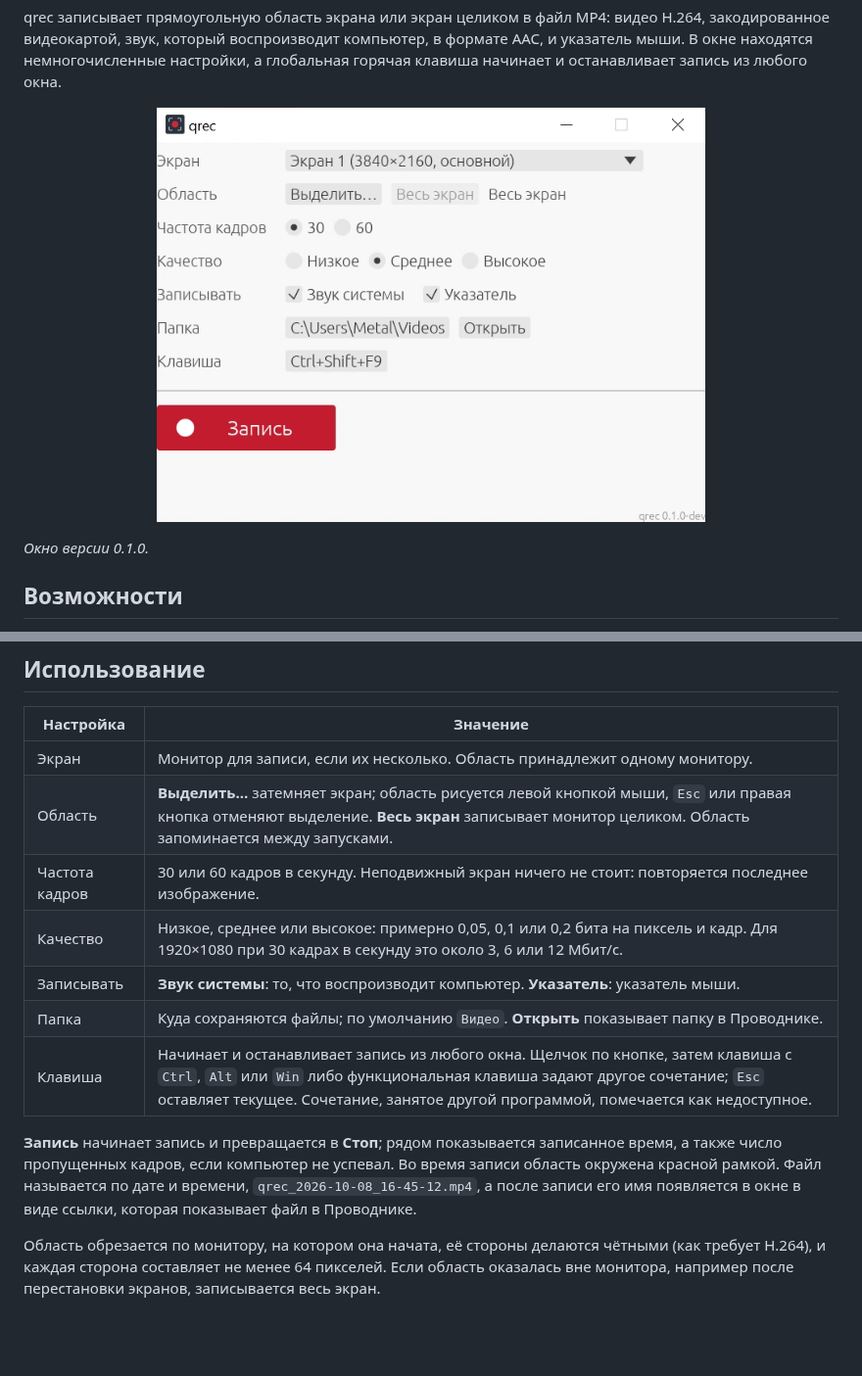
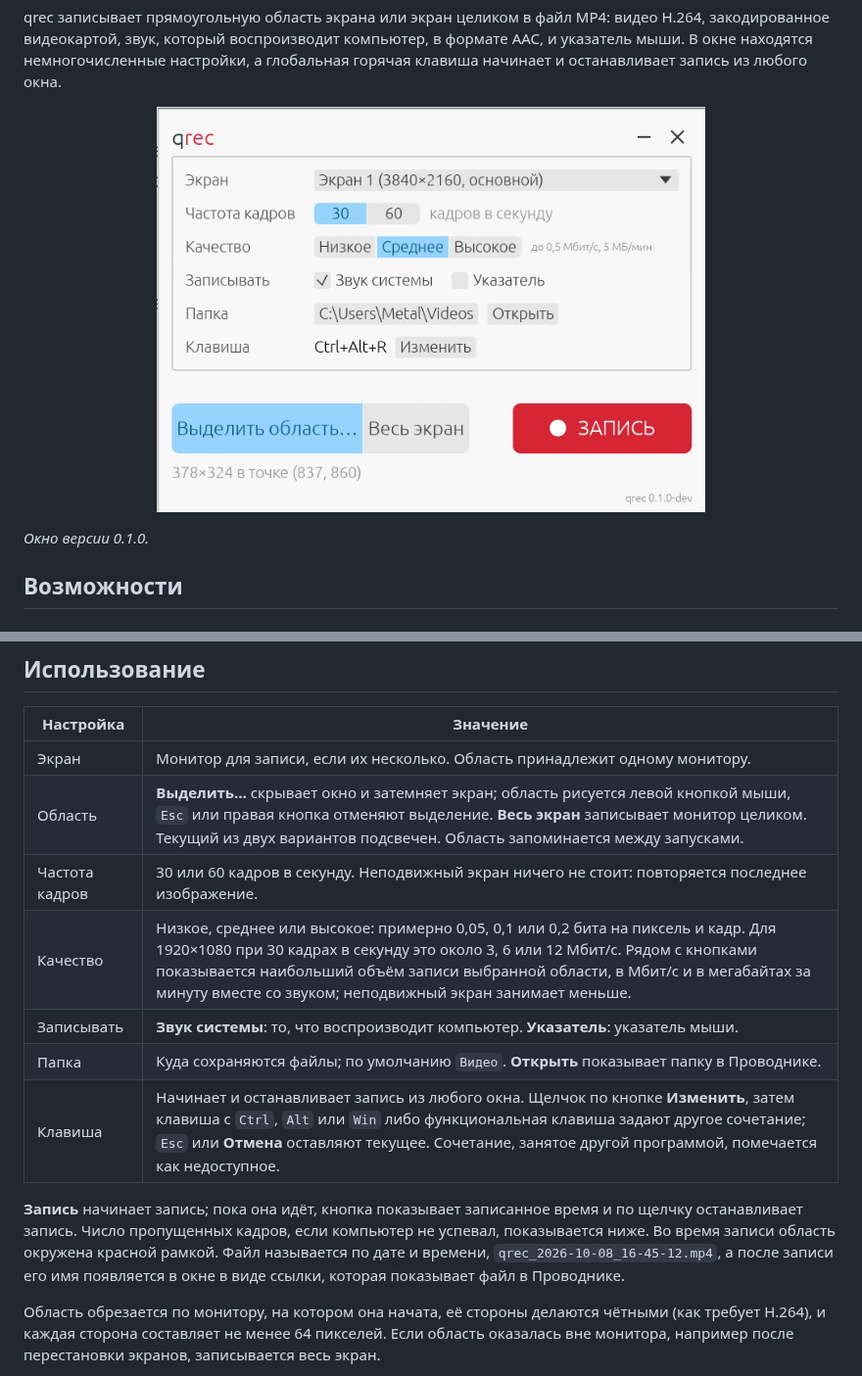
Before and after one commit to Fan4Metal/qrec, a Markdown page: README.ru.md, 2 parts joined by grey strips. Shown at 98% size. GitHub-like rendering; pictures changed too: images/screenshot.png; blank space fills up the shorter version.

```diff
--- a/README.ru.md
+++ b/README.ru.md
@@ -47,14 +47,14 @@ qrec записывает прямоугольную область экрана
 | Настройка | Значение |
 |---|---|
 | Экран | Монитор для записи, если их несколько. Область принадлежит одному монитору. |
-| Область | **Выделить…** затемняет экран; область рисуется левой кнопкой мыши, `Esc` или правая кнопка отменяют выделение. **Весь экран** записывает монитор целиком. Область запоминается между запусками. |
+| Область | **Выделить…** скрывает окно и затемняет экран; область рисуется левой кнопкой мыши, `Esc` или правая кнопка отменяют выделение. **Весь экран** записывает монитор целиком. Текущий из двух вариантов подсвечен. Область запоминается между запусками. |
 | Частота кадров | 30 или 60 кадров в секунду. Неподвижный экран ничего не стоит: повторяется последнее изображение. |
-| Качество | Низкое, среднее или высокое: примерно 0,05, 0,1 или 0,2 бита на пиксель и кадр. Для 1920×1080 при 30 кадрах в секунду это около 3, 6 или 12 Мбит/с. |
+| Качество | Низкое, среднее или высокое: примерно 0,05, 0,1 или 0,2 бита на пиксель и кадр. Для 1920×1080 при 30 кадрах в секунду это около 3, 6 или 12 Мбит/с. Рядом с кнопками показывается наибольший объём записи выбранной области, в Мбит/с и в мегабайтах за минуту вместе со звуком; неподвижный экран занимает меньше. |
 | Записывать | **Звук системы**: то, что воспроизводит компьютер. **Указатель**: указатель мыши. |
 | Папка | Куда сохраняются файлы; по умолчанию `Видео`. **Открыть** показывает папку в Проводнике. |
-| Клавиша | Начинает и останавливает запись из любого окна. Щелчок по кнопке, затем клавиша с `Ctrl`, `Alt` или `Win` либо функциональная клавиша задают другое сочетание; `Esc` оставляет текущее. Сочетание, занятое другой программой, помечается как недоступное. |
+| Клавиша | Начинает и останавливает запись из любого окна. Щелчок по кнопке **Изменить**, затем клавиша с `Ctrl`, `Alt` или `Win` либо функциональная клавиша задают другое сочетание; `Esc` или **Отмена** оставляют текущее. Сочетание, занятое другой программой, помечается как недоступное. |
 
-**Запись** начинает запись и превращается в **Стоп**; рядом показывается записанное время, а также число пропущенных кадров, если компьютер не успевал. Во время записи область окружена красной рамкой. Файл называется по дате и времени, `qrec_2026-10-08_16-45-12.mp4`, а после записи его имя появляется в окне в виде ссылки, которая показывает файл в Проводнике.
+**Запись** начинает запись; пока она идёт, кнопка показывает записанное время и по щелчку останавливает запись. Число пропущенных кадров, если компьютер не успевал, показывается ниже. Во время записи область окружена красной рамкой. Файл называется по дате и времени, `qrec_2026-10-08_16-45-12.mp4`, а после записи его имя появляется в окне в виде ссылки, которая показывает файл в Проводнике.
 
 Область обрезается по монитору, на котором она начата, её стороны делаются чётными (как требует H.264), и каждая сторона составляет не менее 64 пикселей. Если область оказалась вне монитора, например после перестановки экранов, записывается весь экран.
 
```
Also changed, not shown: CLAUDE.md (+1 -1 lines), README.md (+4 -4 lines), 6 other files.
